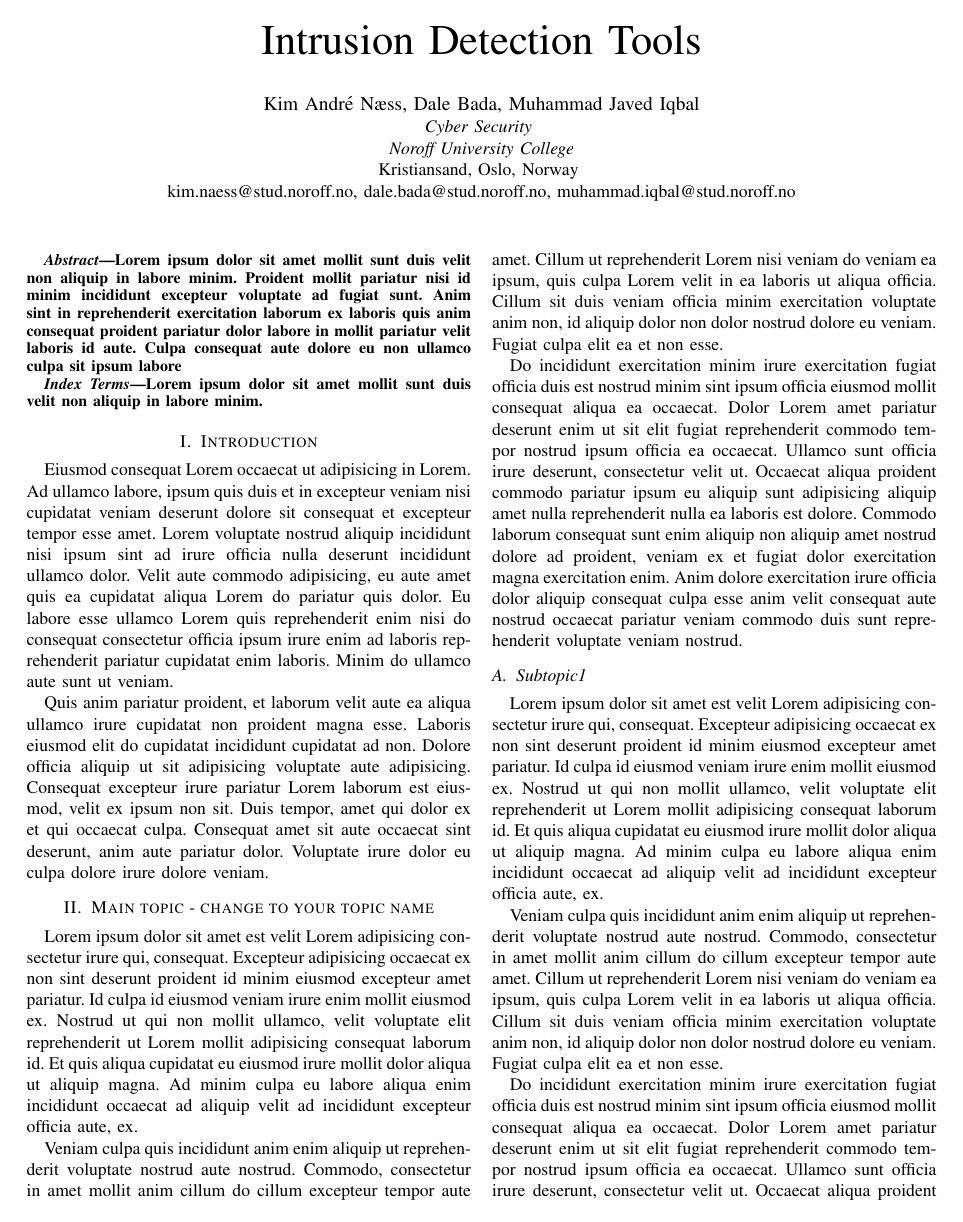
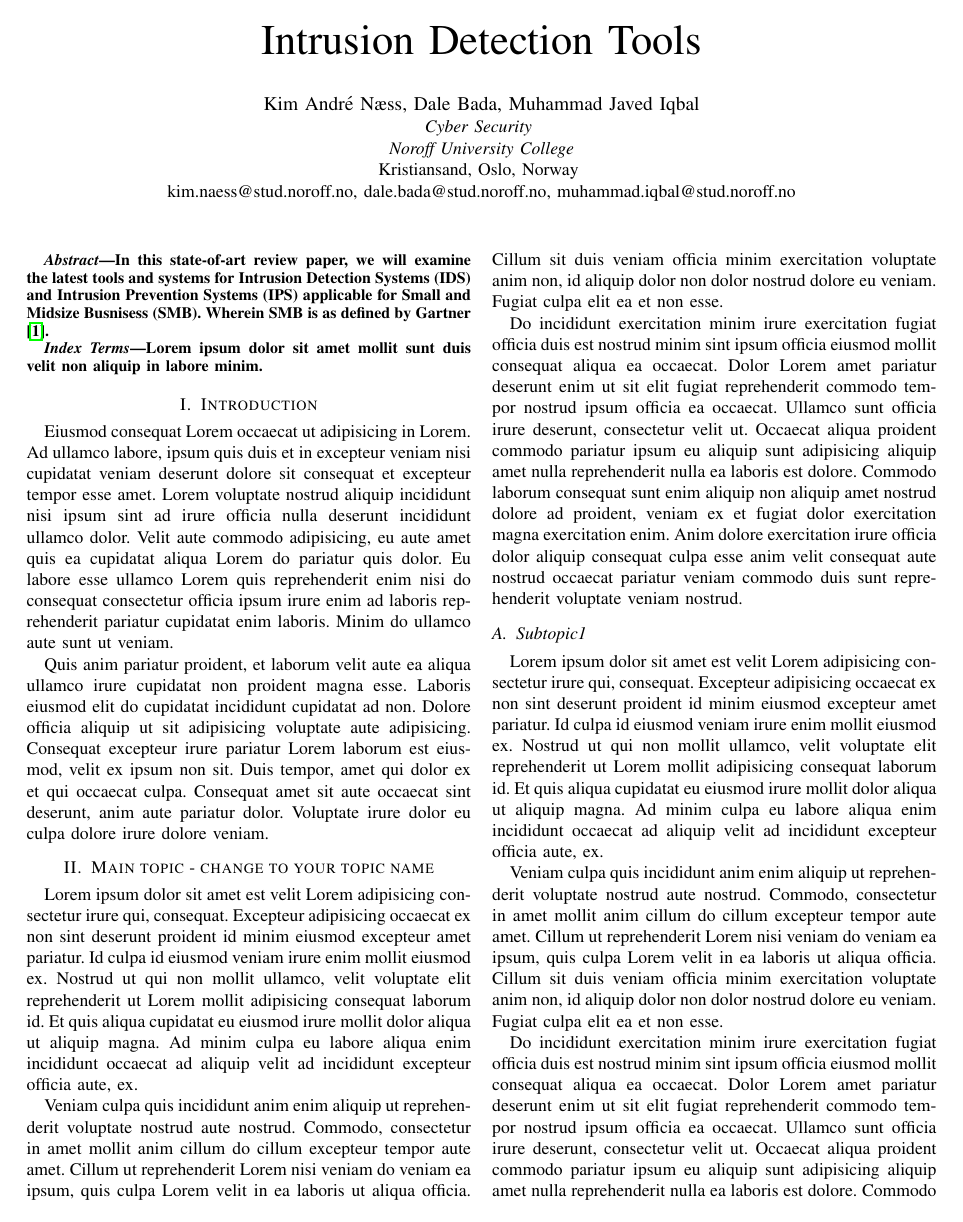
Before and after one commit to nesskisec/NUC-studio2-intrusion-detection-tools, a LaTeX paper (github_studio2/project_template/main.tex, which reads github_studio2/project_template/sections/abstract.tex): page 1 of 3. Compiled offline with pdfLaTeX.

Commit message:
Abstract section suggestion - DPB

```diff
--- a/github_studio2/project_template/main.tex
+++ b/github_studio2/project_template/main.tex
@@ -9,6 +9,66 @@
 \usepackage{xcolor}
 \def\BibTeX{{\rm B\kern-.05em{\sc i\kern-.025em b}\kern-.08em
     T\kern-.1667em\lower.7ex\hbox{E}\kern-.125emX}}
+
+% ------ START Custom Section For "usepackage" ------
+
+\usepackage{hyperref}
+\usepackage{epigraph}
+\usepackage{csquotes}
+\usepackage{tikz}
+\usepackage{xcolor}
+\usepackage{svg}
+\usepackage{float} % Enables you to force a "floating object" like the environments 'figure' and 'table' inline with the text.
+\usepackage{morefloats} % Enalbes LaTeX to exceed the maximum 18 floats in a document.
+\usepackage{nameref}
+\usepackage{wrapfig}
+\usepackage{subcaption} % Enable pictures to be aligned side by side. NOT COMPATIBLE with adjustbox.
+\usepackage{adjustbox}
+
+% packages for typesetting source-code
+\usepackage{listings} % Required for inserting code snippets
+
+% Optional packages
+\usepackage{blindtext} % Sample text, false content, Lorem Ipsum type of random generated text.
+
+% ------ END Custom Section For "usepackage" ------
+
+
+% ------ START Custom Section For environment settings ------
+
+\newenvironment{notes}[1][\unskip]{%
+\par
+\noindent
+\textcolor{blue}{\bfseries{Notes - } #1:}
+\\ \color{blue}}
+{}
+
+\newenvironment{followup}[1][\unskip]{%
+\par
+\noindent
+\textcolor{red}{\bfseries{Follow-up - } #1!!!}
+\\ \color{red}}
+{}
+
+\newenvironment{question}[1][\unskip]{%
+\par
+\noindent
+\textcolor{orange}{\bfseries{Question - } #1???}
+\\ \color{orange}}
+{}
+
+% Typesetting code snippets
+% The code snippet typesetting below is based on https://www.latextemplates.com/template/code-snippet
+% Original Author: This template was created for LaTeXTemplates.com by vel@latextemplates.com
+\definecolor{DarkGreen}{rgb}{0.0,0.4,0.0} % Comment color
+\definecolor{highlight}{RGB}{204,255,229} % Code highlight color
+\definecolor{Gray}{RGB}{224,224,224}
+\definecolor{Purple}{RGB}{255,0,255}
+\definecolor{Blue}{RGB}{0,0,255}
+
+% ------ END Custom Section For environment settings ------
+
+
 
 \begin{document}
 
@@ -24,9 +84,11 @@ kim.naess@stud.noroff.no, dale.bada@stud.noroff.no, muhammad.iqbal@stud.noroff.n
 
 \maketitle
 
-\begin{abstract}
-Lorem ipsum dolor sit amet mollit sunt duis velit non aliquip in labore minim. Proident mollit pariatur nisi id minim incididunt excepteur voluptate ad fugiat sunt. Anim sint in reprehenderit exercitation laborum ex laboris quis anim consequat proident pariatur dolor labore in mollit pariatur velit laboris id aute. Culpa consequat aute dolore eu non ullamco culpa sit ipsum labore
-\end{abstract}
+\input{sections/abstract}
+
+% \begin{abstract}
+% Lorem ipsum dolor sit amet mollit sunt duis velit non aliquip in labore minim. Proident mollit pariatur nisi id minim incididunt excepteur voluptate ad fugiat sunt. Anim sint in reprehenderit exercitation laborum ex laboris quis anim consequat proident pariatur dolor labore in mollit pariatur velit laboris id aute. Culpa consequat aute dolore eu non ullamco culpa sit ipsum labore
+% \end{abstract}
 
 \begin{IEEEkeywords}
 Lorem ipsum dolor sit amet mollit sunt duis velit non aliquip in labore minim.
--- /dev/null
+++ b/github_studio2/project_template/sections/abstract.tex
@@ -0,0 +1,7 @@
+\begin{abstract}
+
+In this state-of-art review paper, we will examine the latest tools and systems for Intrusion Detection Systems (IDS) and Intrusion Prevention Systems (IPS) applicable for Small and Midsize Busnisess (SMB). Wherein SMB is as defined by Gartner\cite{gartner}.
+
+
+
+\end{abstract}
```
Also changed, not shown: github_studio2/project_template/main.bib (+8 -0 lines), github_studio2/project_template/main.bbl, github_studio2/project_template/main.pdf, github_studio2/project_template/sections/introduction.tex (line endings or trailing spaces), 7 other files.
